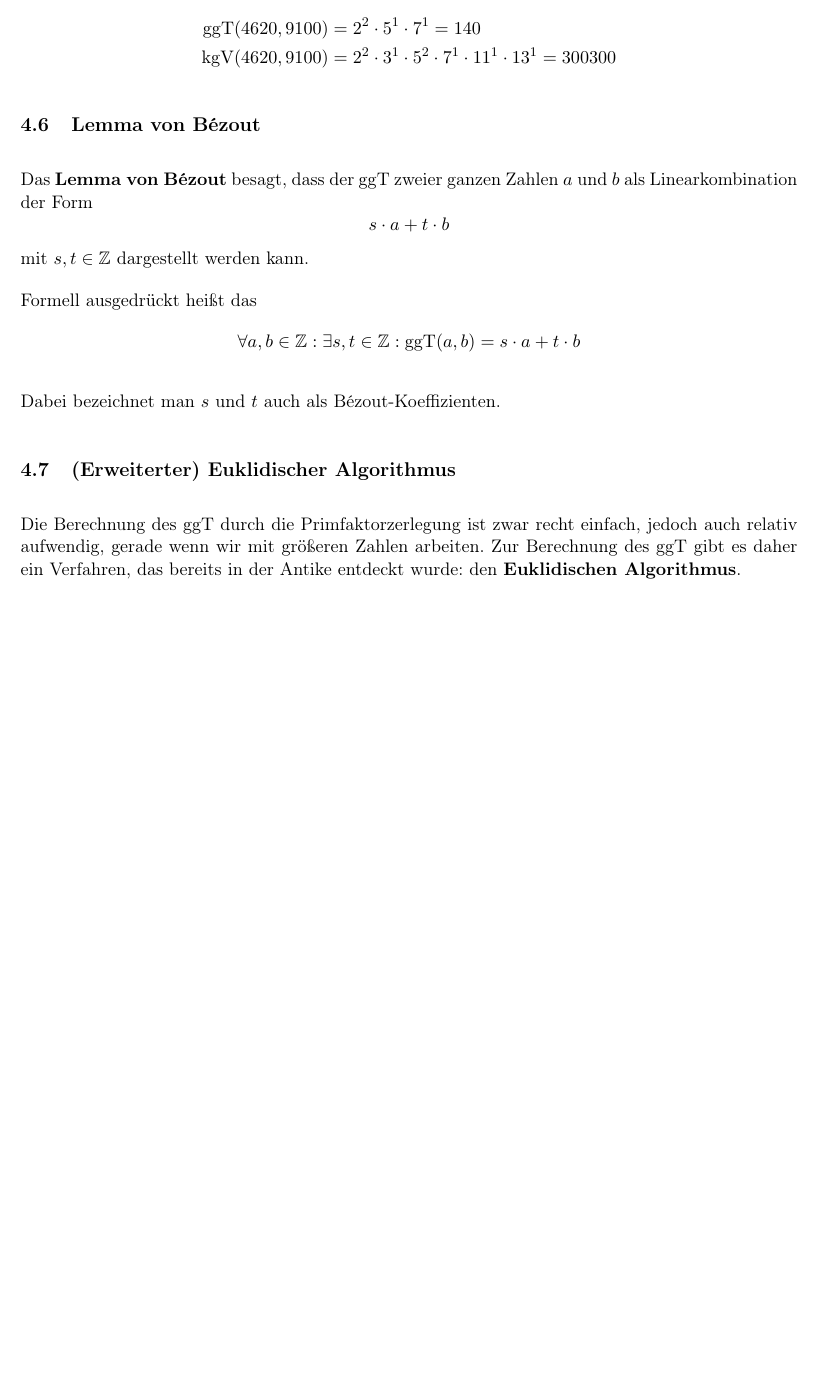
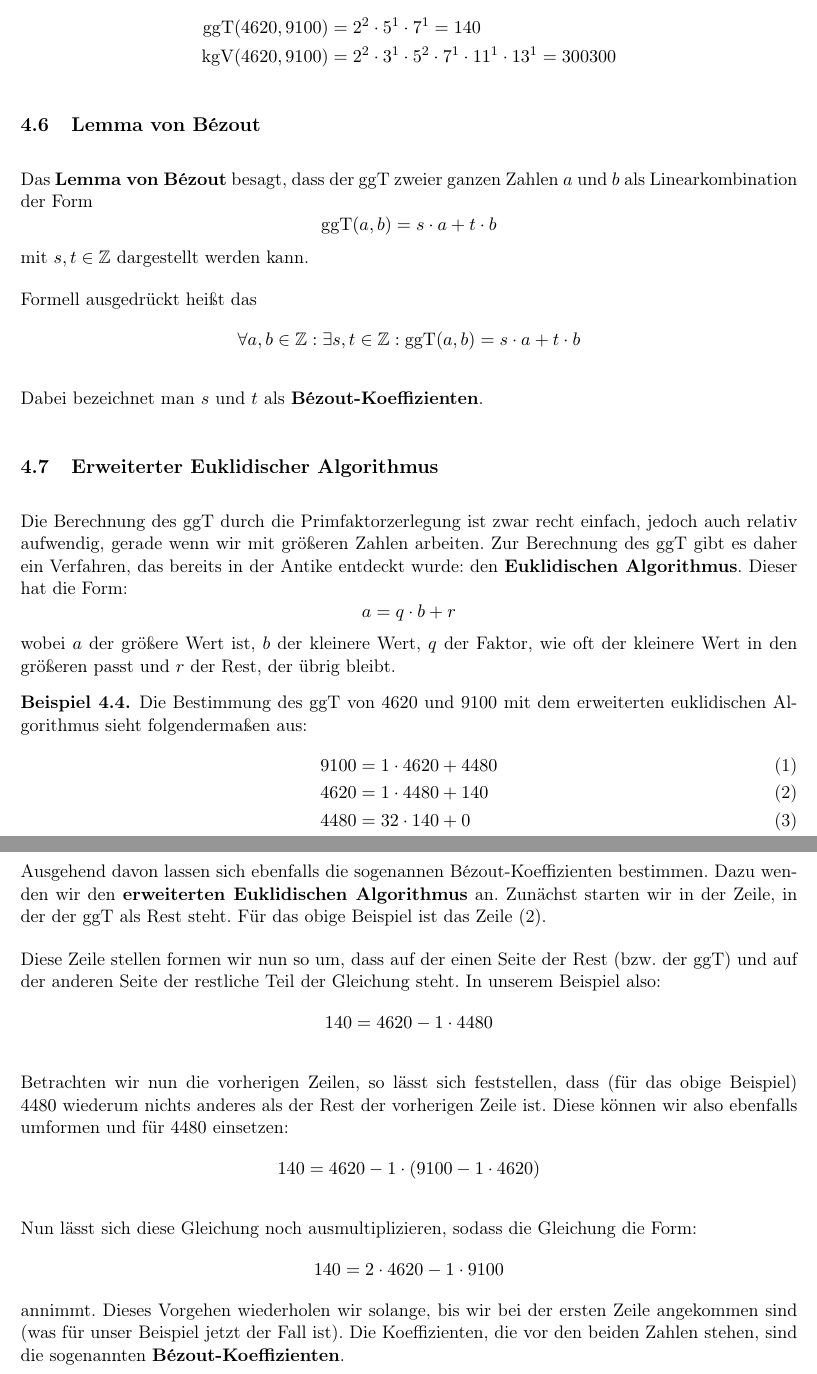
Before and after one commit to zFlxw/studium, a LaTeX document (sem1/lineare-algebra/lineare-algebra.tex): part of page 11 of 11 before the commit and two parts of pages 11 and 12 of 12 after it, the two joined at a grey line, cut so that both start at the same text, the shorter picture padded with empty space. Compiled offline with pdfLaTeX.

Commit message:
feat(lineare-algebra): euklidischer algorithmus und bezout

```diff
--- a/sem1/lineare-algebra/lineare-algebra.tex
+++ b/sem1/lineare-algebra/lineare-algebra.tex
@@ -542,7 +542,7 @@
 \subsection{Lemma von Bézout}
 Das \textbf{Lemma von Bézout} besagt, dass der ggT zweier ganzen Zahlen $a$ und $b$ als Linearkombination der Form
 \[
-  s \cdot a + t \cdot b
+  \operatorname{ggT}(a,b) = s \cdot a + t \cdot b
 \]
 mit $s, t \in \Z$ dargestellt werden kann.
 
@@ -551,13 +551,48 @@
   \forall a,b \in \Z: \exists s,t \in \Z: \operatorname{ggT}(a,b) = s \cdot a + t \cdot b
 \]
 
-Dabei bezeichnet man $s$ und $t$ auch als Bézout-Koeffizienten.
+Dabei bezeichnet man $s$ und $t$ als \textbf{Bézout-Koeffizienten}.
 
-\subsection{(Erweiterter) Euklidischer Algorithmus}
+\subsection{Erweiterter Euklidischer Algorithmus}
 Die Berechnung des ggT durch die Primfaktorzerlegung ist zwar recht einfach, jedoch auch relativ aufwendig, gerade wenn
 wir mit größeren Zahlen arbeiten. Zur Berechnung des ggT gibt es daher ein Verfahren, das bereits in der Antike entdeckt
-wurde: den \textbf{Euklidischen Algorithmus}.
+wurde: den \textbf{Euklidischen Algorithmus}. Dieser hat die Form:
+\[
+  a = q \cdot b + r
+\]
+wobei $a$ der größere Wert ist, $b$ der kleinere Wert, $q$ der Faktor, wie oft der kleinere Wert in den größeren passt und
+$r$ der Rest, der übrig bleibt.
 
+\begin{bsp}
+  Die Bestimmung des ggT von $4620$ und $9100$ mit dem erweiterten euklidischen Algorithmus sieht folgendermaßen aus:
+  \begin{align}
+    9100 & = 1 \cdot 4620 + 4480 \\
+    4620 & = 1 \cdot 4480 + 140  \\
+    4480 & = 32 \cdot 140 + 0
+  \end{align}
+\end{bsp}
 
+Ausgehend davon lassen sich ebenfalls die sogenannen Bézout-Koeffizienten bestimmen. Dazu wenden wir den
+\textbf{erweiterten Euklidischen Algorithmus} an. Zunächst starten wir in der Zeile, in der der ggT als Rest steht. Für
+das obige Beispiel ist das Zeile (2).
 
+Diese Zeile stellen formen wir nun so um, dass auf der einen Seite der Rest (bzw. der ggT) und auf der anderen Seite der
+restliche Teil der Gleichung steht. In unserem Beispiel also:
+\[
+  140 = 4620 - 1 \cdot 4480
+\]
+
+Betrachten wir nun die vorherigen Zeilen, so lässt sich feststellen, dass (für das obige Beispiel) $4480$ wiederum nichts
+anderes als der Rest der vorherigen Zeile ist. Diese können wir also ebenfalls umformen und für $4480$ einsetzen:
+\[
+  140 = 4620 - 1 \cdot (9100 - 1 \cdot 4620)
+\]
+
+Nun lässt sich diese Gleichung noch ausmultiplizieren, sodass die Gleichung die Form:
+\[
+  140 = 2 \cdot 4620 - 1 \cdot 9100
+\]
+annimmt. Dieses Vorgehen wiederholen wir solange, bis wir bei der ersten Zeile angekommen sind (was für unser Beispiel
+jetzt der Fall ist). Die Koeffizienten, die vor den beiden Zahlen stehen, sind die sogenannten
+\textbf{Bézout-Koeffizienten}.
 \end{document}
```
Also changed, not shown: sem1/lineare-algebra/lineare-algebra.pdf.
